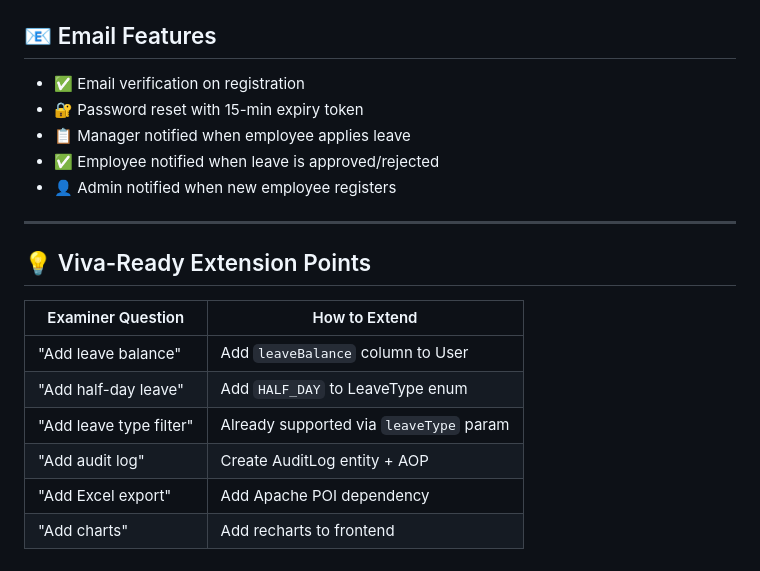
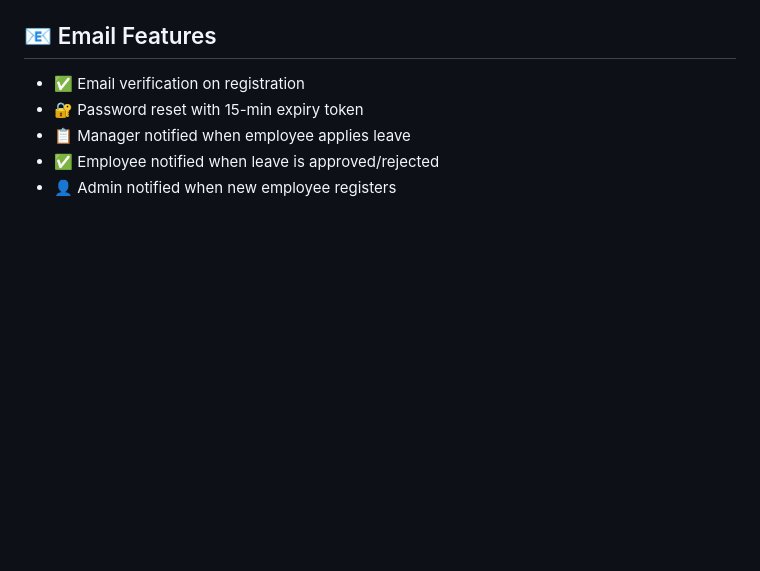
Before and after one commit to Hetbhalodiya91/HRMS, a Markdown page: README.md, the part around the change. GitHub-like rendering; blank space fills up the shorter version.

Commit message:
Remove Points from README
Removed Viva-Ready Extension Points section from README.

```diff
--- a/README.md
+++ b/README.md
@@ -185,16 +185,3 @@ Frontend starts at **http://localhost:5173**
 - 📋 Manager notified when employee applies leave
 - ✅ Employee notified when leave is approved/rejected
 - 👤 Admin notified when new employee registers
-
----
-
-## 💡 Viva-Ready Extension Points
-
-| Examiner Question | How to Extend |
-|------------------|---------------|
-| "Add leave balance" | Add `leaveBalance` column to User |
-| "Add half-day leave" | Add `HALF_DAY` to LeaveType enum |
-| "Add leave type filter" | Already supported via `leaveType` param |
-| "Add audit log" | Create AuditLog entity + AOP |
-| "Add Excel export" | Add Apache POI dependency |
-| "Add charts" | Add recharts to frontend |
```
